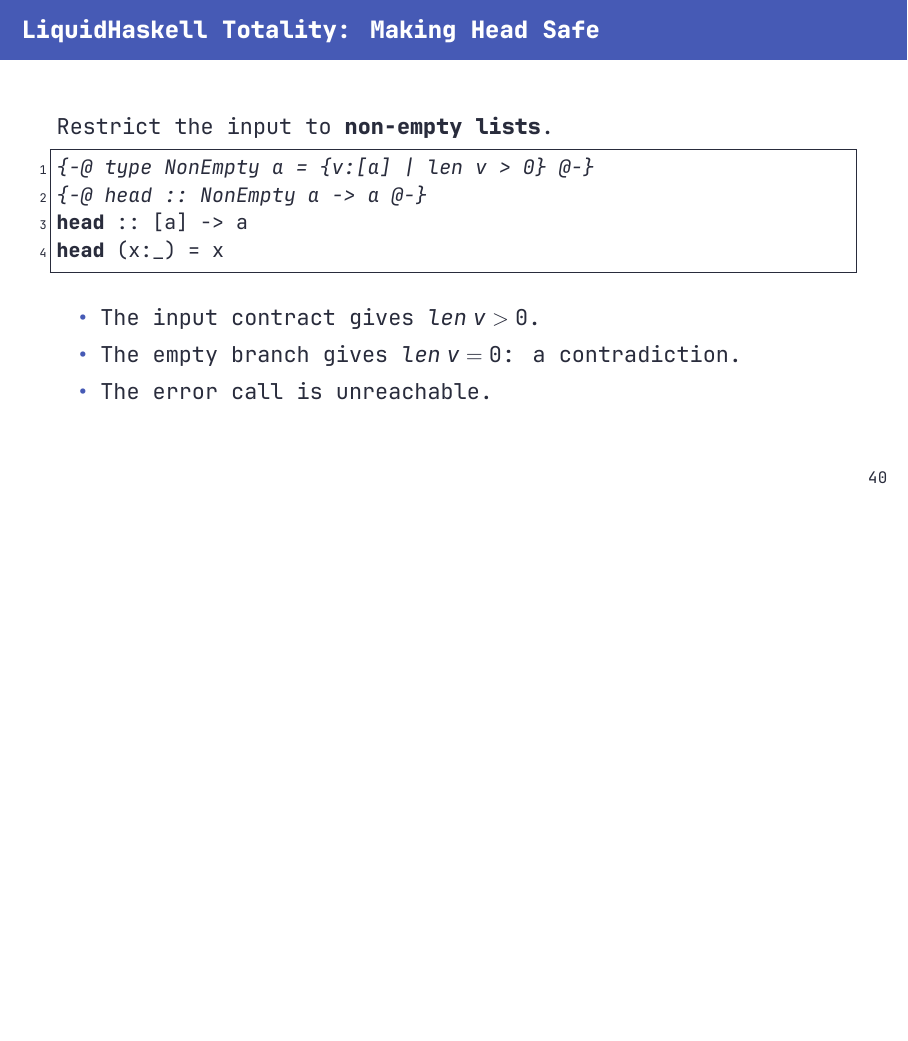
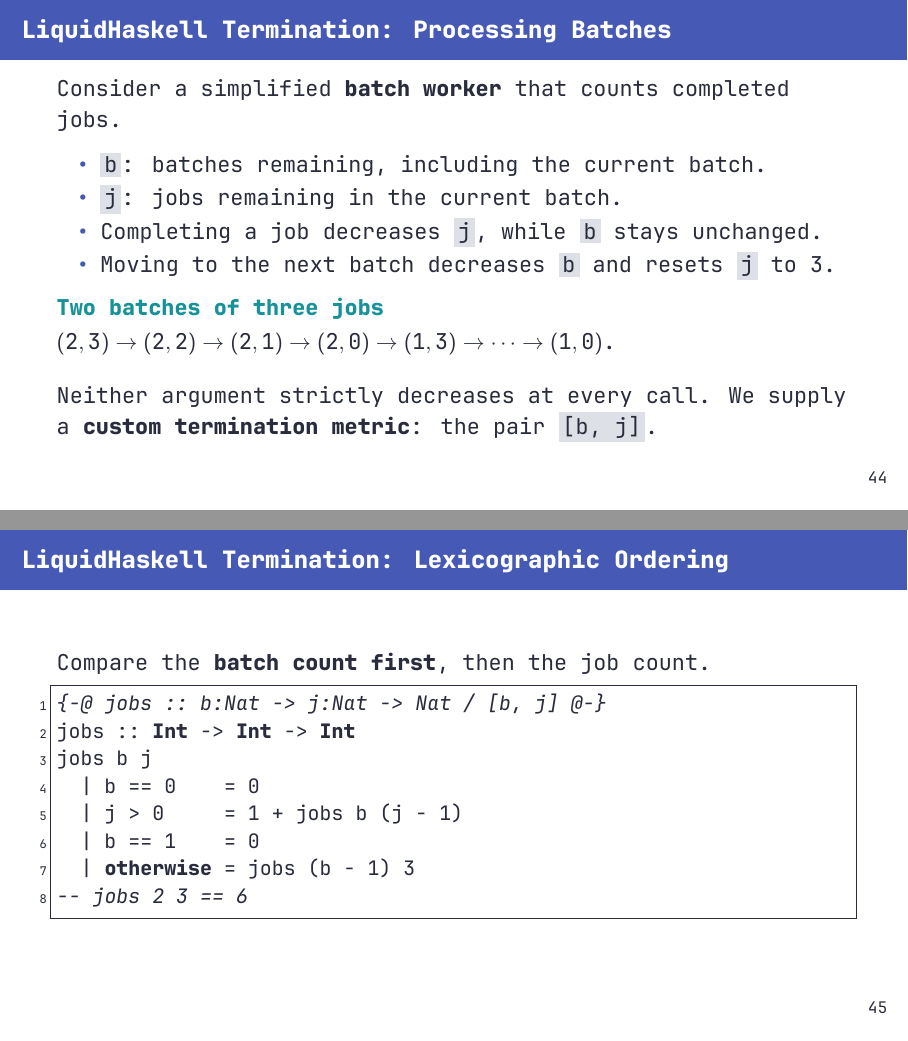
Before and after one commit to szbmrk/formal-methods-2026, LaTeX slides (presentation/latex/main.tex): page 41 of 41 before the commit and pages 45 and 46 of 47 after it, the two joined at a grey line, the shorter picture padded with empty space. The pictures show the PDF file presentation/latex/main.pdf that the author committed with the source.

Commit message:
docs: add termination slides

```diff
--- a/presentation/latex/main.tex
+++ b/presentation/latex/main.tex
@@ -841,4 +894,49 @@
 	\end{itemize}
 \end{frame}
 
+\begin{frame}{LiquidHaskell Termination: Processing Batches}
+	Consider a simplified \textbf{batch worker} that counts completed jobs.
+
+	\begin{itemize}
+		\item \texttt{b}: batches remaining, including the current batch.
+		\item \texttt{j}: jobs remaining in the current batch.
+		\item Completing a job decreases \texttt{j}, while \texttt{b} stays unchanged.
+		\item Moving to the next batch decreases \texttt{b} and resets \texttt{j} to 3.
+	\end{itemize}
+
+	\begin{exampleblock}{Two batches of three jobs}
+		\vspace{0.1em}
+		\((2,3) \to (2,2) \to (2,1) \to (2,0) \to (1,3) \to \cdots \to (1,0)\).
+
+		\medskip
+		Neither argument strictly decreases at every call. We supply a \textbf{custom termination metric}: the pair \texttt{[b, j]}.
+	\end{exampleblock}
+\end{frame}
+
+\begin{frame}[fragile]{LiquidHaskell Termination: Lexicographic Ordering}
+	Compare the \textbf{batch count first}, then the job count.
+
+	\begin{lstlisting}[language=Haskell]
+{-@ jobs :: b:Nat -> j:Nat -> Nat / [b, j] @-}
+jobs :: Int -> Int -> Int
+jobs b j
+  | b == 0    = 0
+  | j > 0     = 1 + jobs b (j - 1)
+  | b == 1    = 0
+  | otherwise = jobs (b - 1) 3
+-- jobs 2 3 == 6
+\end{lstlisting}
+\end{frame}
+
+\begin{frame}{LiquidHaskell Termination: Why the Pair Decreases}
+	\texttt{/ [b, j]} uses \textbf{lexicographic ordering}: compare \texttt{b} first, and compare \texttt{j} only when \texttt{b} is unchanged.
+
+	\begin{itemize}
+		\item \texttt{jobs b (j - 1)}: the first component stays equal, the second decreases.
+		\item \texttt{jobs (b - 1) 3}: the first component decreases.
+		\item Both components remain non-negative.
+		\item At \texttt{b == 0}, or when the last batch is empty (\texttt{b == 1} and \texttt{j == 0}), recursion stops.
+	\end{itemize}
+\end{frame}
+
 \end{document}
```
Also changed, not shown: presentation/latex/main.pdf, presentation/latex/main.tex (57 more changed lines).
